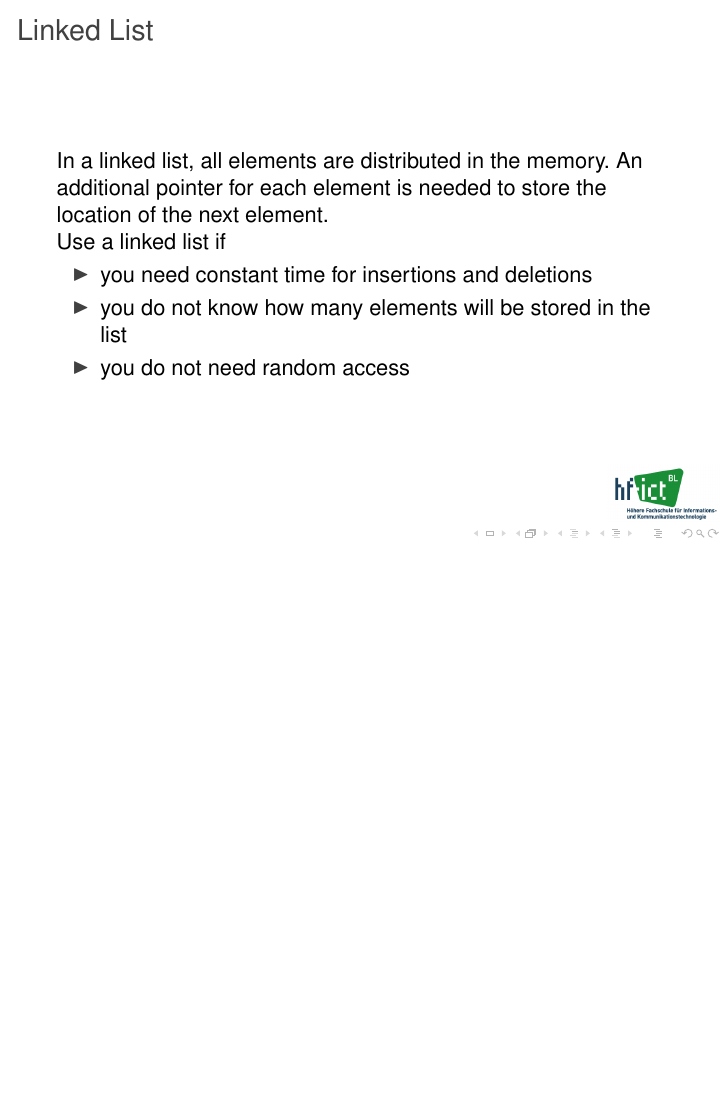
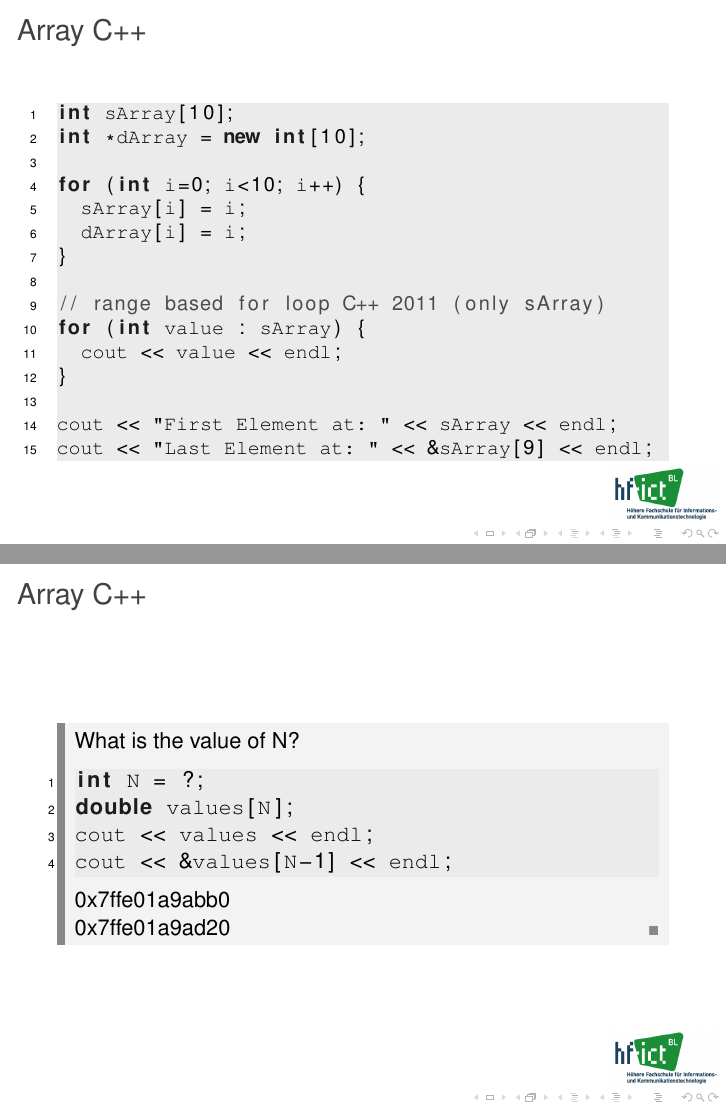
Before and after one commit to daveherzig/cpp_doc, LaTeX slides (pres_ad.tex, which reads datastructures.tex): page 45 of 79 before the commit and pages 45 and 46 of 82 after it, the two joined at a grey line, the shorter picture padded with empty space. Compiled offline with pdfLaTeX.

Commit message:
array addings

```diff
--- a/datastructures.tex
+++ b/datastructures.tex
@@ -10,3 +10,46 @@ Use an array if
 \item memory is a concern (a linked list needs much more memory)
 \end{itemize}
 \end{frame}
+
+\begin{frame}[fragile]
+\frametitle{Array C++}
+{\small
+\begin{lstlisting}
+int sArray[10];
+int *dArray = new int[10];
+
+for (int i=0; i<10; i++) {
+  sArray[i] = i;
+  dArray[i] = i;
+}
+
+// range based for loop C++ 2011 (only sArray)
+for (int value : sArray) {
+  cout << value << endl;
+}
+
+cout << "First Element at: " << sArray << endl;
+cout << "Last Element at: " << &sArray[9] << endl;
+\end{lstlisting}
+}
+\end{frame}
+
+\begin{frame}[fragile]
+\frametitle{Array C++}
+
+\begin{exercise}
+What is the value of N?
+\begin{lstlisting}
+int N = ?;
+double values[N];
+cout << values << endl;
+cout << &values[N-1] << endl;
+\end{lstlisting}
+
+0x7ffe01a9abb0\\
+0x7ffe01a9ad20
+\end{exercise}
+\end{frame}
+
+\begin{frame}[fragile]
+\frametitle{Array Runtime}
```
Also changed, not shown: code/array/array.cpp (added, +23 -0 lines), code/array/exercise.cpp (added, +12 -0 lines), datastructures.tex (8 more changed lines).
